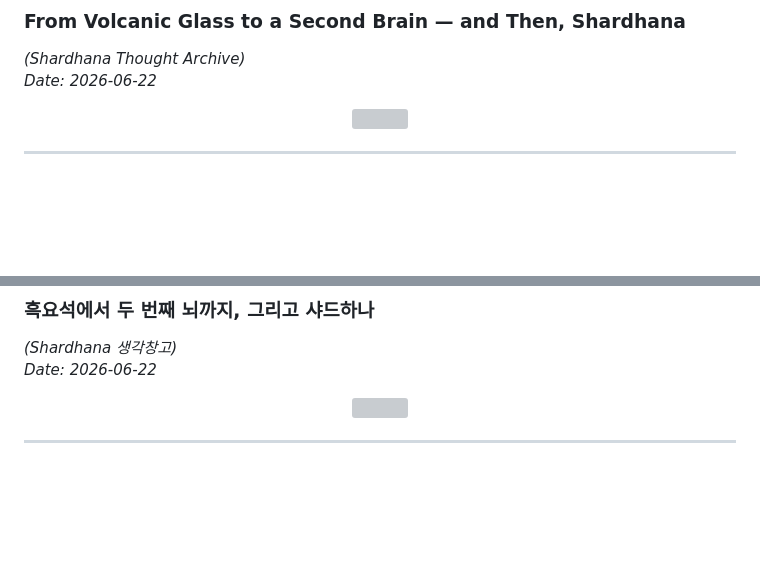
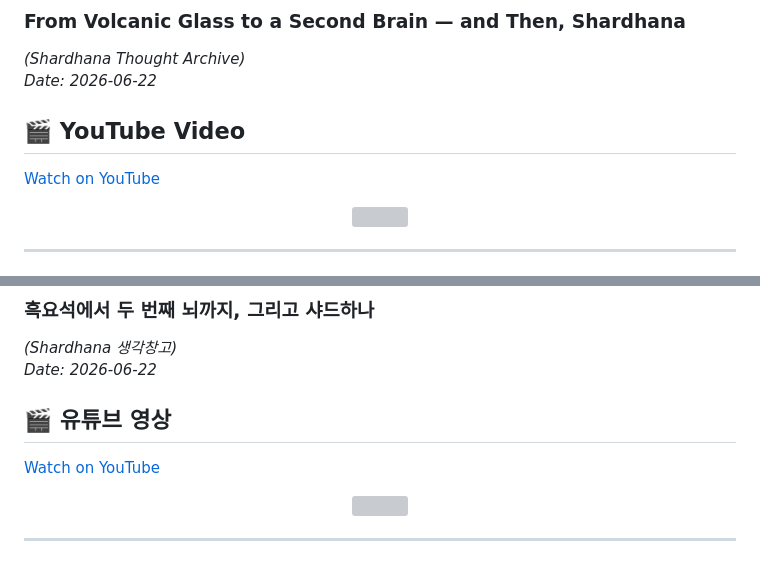
Before and after one commit to michin-jjangddol/shardhana, a Markdown page: docs/thoughts/obsidian-notes.md, 2 parts joined by grey strips. Drawn GitHub-style; blank space fills up the shorter version; grey boxes are pictures that could not be loaded.

Commit message:
docs: connect obsidian notes with YouTube archive

```diff
--- a/docs/thoughts/obsidian-notes.md
+++ b/docs/thoughts/obsidian-notes.md
@@ -6,6 +6,10 @@
 
 *(Shardhana Thought Archive)*
 *Date: 2026-06-22*
+
+## 🎬 YouTube Video
+
+[Watch on YouTube](https://youtu.be/M2LS3Db7Mwg)
 
 <p align="center">
   <img src="../assets/images/obsidian-notes-en.png" width="90%">
@@ -328,6 +332,10 @@ Shardhana : a thought archive, built for questions
 *(Shardhana 생각창고)*
 *Date: 2026-06-22*
 
+## 🎬 유튜브 영상
+
+[Watch on YouTube](https://youtu.be/51UTaJJ8eV0)
+
 <p align="center">
   <img src="../assets/images/obsidian-notes-ko.png" width="90%">
 </p>
```
